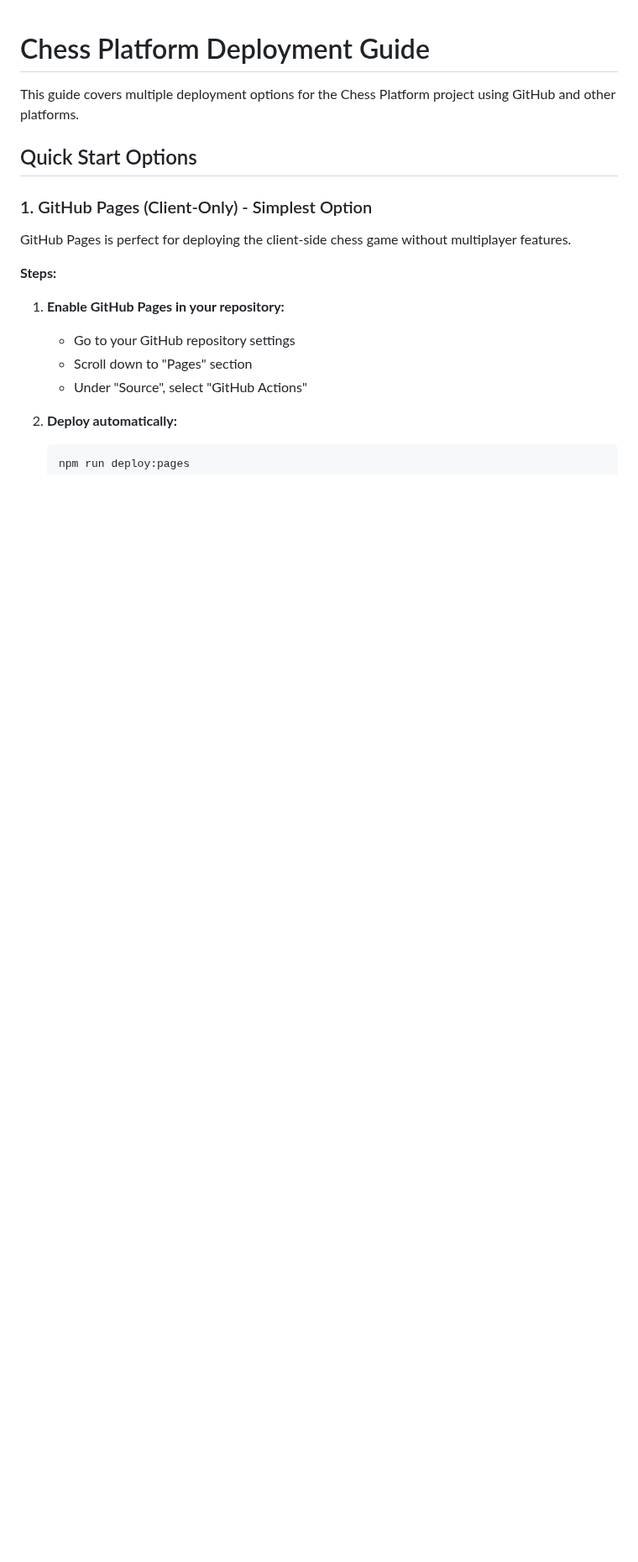
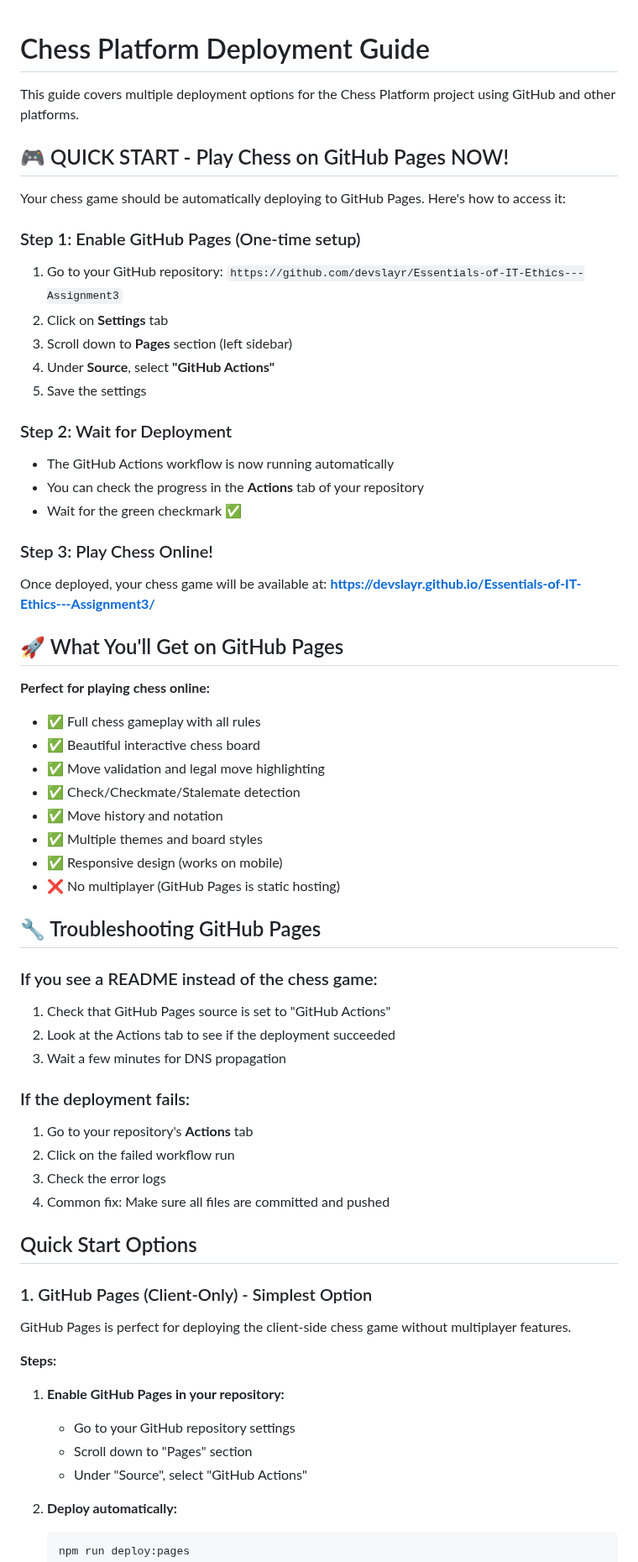
Before and after one commit to devslayr/Essentials-of-IT-Ethics---Assignment3, a Markdown page: DEPLOYMENT.md, the part around the change. Shown at 84% size. Drawn GitHub-style; blank space fills up the shorter version.

Commit message:
Update deployment guide with GitHub Pages quick start instructions

```diff
--- a/DEPLOYMENT.md
+++ b/DEPLOYMENT.md
@@ -1,6 +1,51 @@
 # Chess Platform Deployment Guide
 
 This guide covers multiple deployment options for the Chess Platform project using GitHub and other platforms.
+
+## 🎮 QUICK START - Play Chess on GitHub Pages NOW!
+
+Your chess game should be automatically deploying to GitHub Pages. Here's how to access it:
+
+### Step 1: Enable GitHub Pages (One-time setup)
+1. Go to your GitHub repository: `https://github.com/devslayr/Essentials-of-IT-Ethics---Assignment3`
+2. Click on **Settings** tab
+3. Scroll down to **Pages** section (left sidebar)
+4. Under **Source**, select **"GitHub Actions"**
+5. Save the settings
+
+### Step 2: Wait for Deployment
+- The GitHub Actions workflow is now running automatically
+- You can check the progress in the **Actions** tab of your repository
+- Wait for the green checkmark ✅
+
+### Step 3: Play Chess Online!
+Once deployed, your chess game will be available at:
+**https://devslayr.github.io/Essentials-of-IT-Ethics---Assignment3/**
+
+## 🚀 What You'll Get on GitHub Pages
+
+**Perfect for playing chess online:**
+- ✅ Full chess gameplay with all rules
+- ✅ Beautiful interactive chess board
+- ✅ Move validation and legal move highlighting
+- ✅ Check/Checkmate/Stalemate detection
+- ✅ Move history and notation
+- ✅ Multiple themes and board styles
+- ✅ Responsive design (works on mobile)
+- ❌ No multiplayer (GitHub Pages is static hosting)
+
+## 🔧 Troubleshooting GitHub Pages
+
+### If you see a README instead of the chess game:
+1. Check that GitHub Pages source is set to "GitHub Actions"
+2. Look at the Actions tab to see if the deployment succeeded
+3. Wait a few minutes for DNS propagation
+
+### If the deployment fails:
+1. Go to your repository's **Actions** tab
+2. Click on the failed workflow run
+3. Check the error logs
+4. Common fix: Make sure all files are committed and pushed
 
 ## Quick Start Options
 
```
